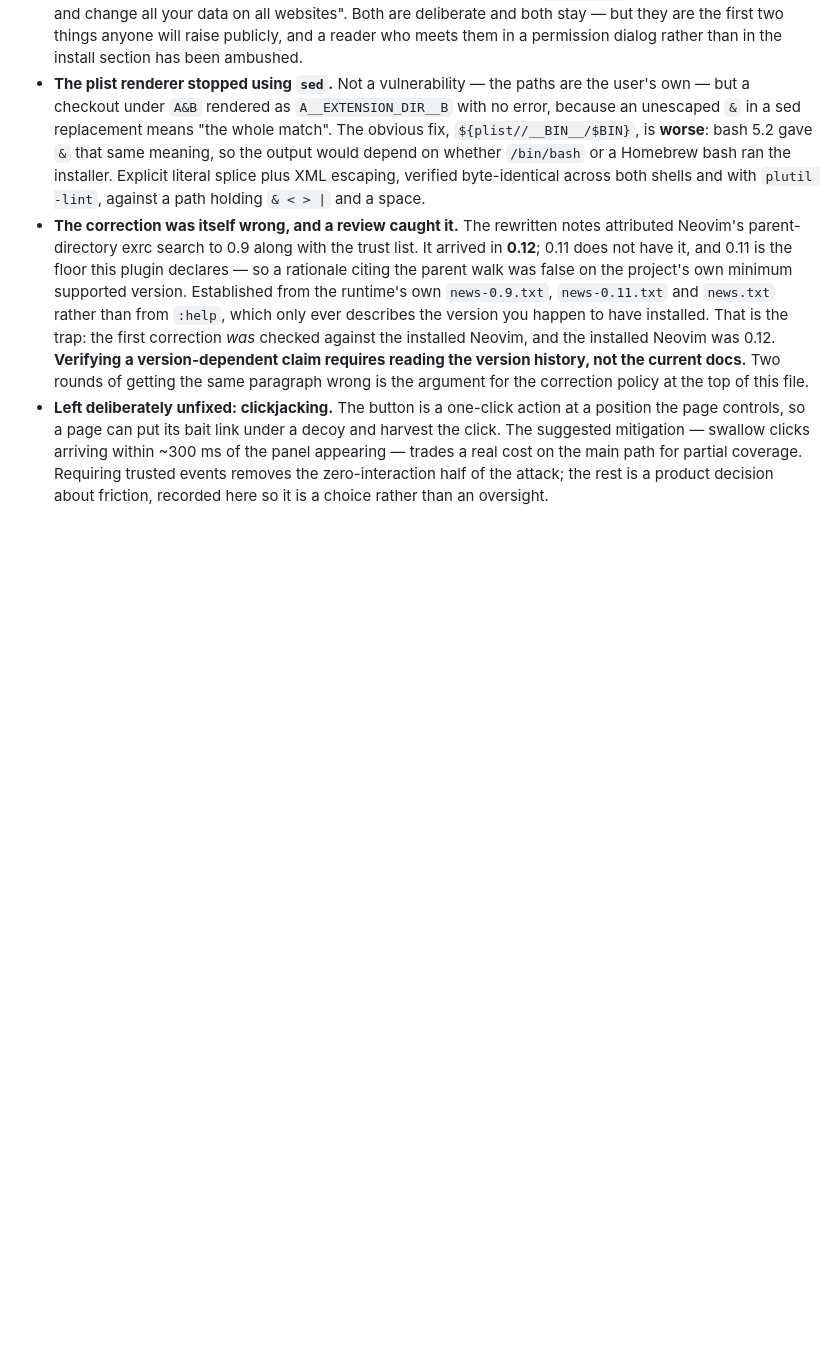
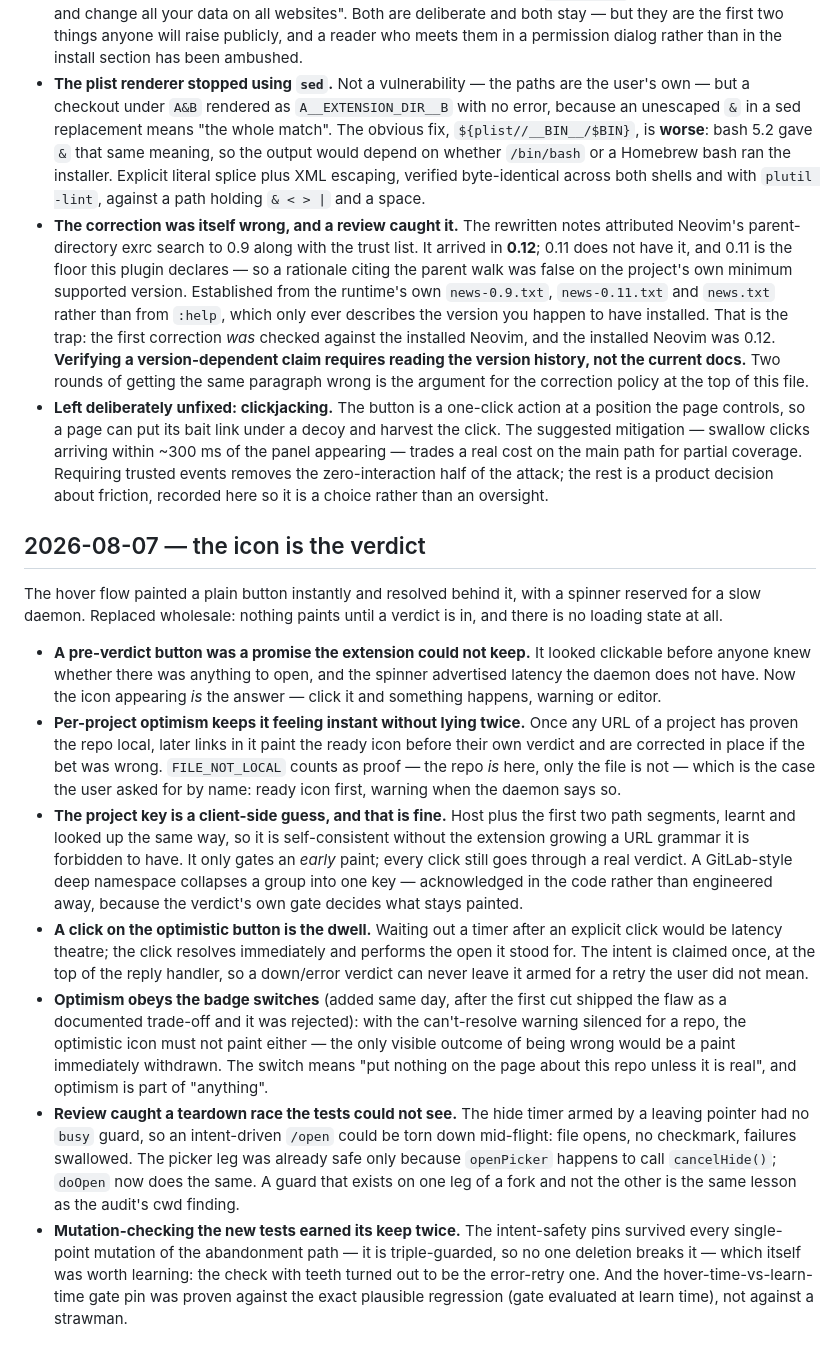
Before and after one commit to qoob23/codelink, a Markdown page: WORKJOURNAL.md, the part around the change. GitHub-like rendering; blank space fills up the shorter version.

Commit message:
docs: journal the verdict-first hover redesign

```diff
--- a/WORKJOURNAL.md
+++ b/WORKJOURNAL.md
@@ -266,3 +266,50 @@ records the calls, not the diffs.
   for partial coverage. Requiring trusted events removes the zero-interaction
   half of the attack; the rest is a product decision about friction, recorded
   here so it is a choice rather than an oversight.
+
+## 2026-08-07 — the icon is the verdict
+
+The hover flow painted a plain button instantly and resolved behind it, with a
+spinner reserved for a slow daemon. Replaced wholesale: nothing paints until a
+verdict is in, and there is no loading state at all.
+
+- **A pre-verdict button was a promise the extension could not keep.** It looked
+  clickable before anyone knew whether there was anything to open, and the
+  spinner advertised latency the daemon does not have. Now the icon appearing
+  *is* the answer — click it and something happens, warning or editor.
+- **Per-project optimism keeps it feeling instant without lying twice.** Once
+  any URL of a project has proven the repo local, later links in it paint the
+  ready icon before their own verdict and are corrected in place if the bet was
+  wrong. `FILE_NOT_LOCAL` counts as proof — the repo *is* here, only the file is
+  not — which is the case the user asked for by name: ready icon first, warning
+  when the daemon says so.
+- **The project key is a client-side guess, and that is fine.** Host plus the
+  first two path segments, learnt and looked up the same way, so it is
+  self-consistent without the extension growing a URL grammar it is forbidden
+  to have. It only gates an *early* paint; every click still goes through a
+  real verdict. A GitLab-style deep namespace collapses a group into one key —
+  acknowledged in the code rather than engineered away, because the verdict's
+  own gate decides what stays painted.
+- **A click on the optimistic button is the dwell.** Waiting out a timer after
+  an explicit click would be latency theatre; the click resolves immediately
+  and performs the open it stood for. The intent is claimed once, at the top of
+  the reply handler, so a down/error verdict can never leave it armed for a
+  retry the user did not mean.
+- **Optimism obeys the badge switches** (added same day, after the first cut
+  shipped the flaw as a documented trade-off and it was rejected): with the
+  can't-resolve warning silenced for a repo, the optimistic icon must not paint
+  either — the only visible outcome of being wrong would be a paint immediately
+  withdrawn. The switch means "put nothing on the page about this repo unless
+  it is real", and optimism is part of "anything".
+- **Review caught a teardown race the tests could not see.** The hide timer
+  armed by a leaving pointer had no `busy` guard, so an intent-driven `/open`
+  could be torn down mid-flight: file opens, no checkmark, failures swallowed.
+  The picker leg was already safe only because `openPicker` happens to call
+  `cancelHide()`; `doOpen` now does the same. A guard that exists on one leg of
+  a fork and not the other is the same lesson as the audit's cwd finding.
+- **Mutation-checking the new tests earned its keep twice.** The intent-safety
+  pins survived every single-point mutation of the abandonment path — it is
+  triple-guarded, so no one deletion breaks it — which itself was worth
+  learning: the check with teeth turned out to be the error-retry one. And the
+  hover-time-vs-learn-time gate pin was proven against the exact plausible
+  regression (gate evaluated at learn time), not against a strawman.
```
